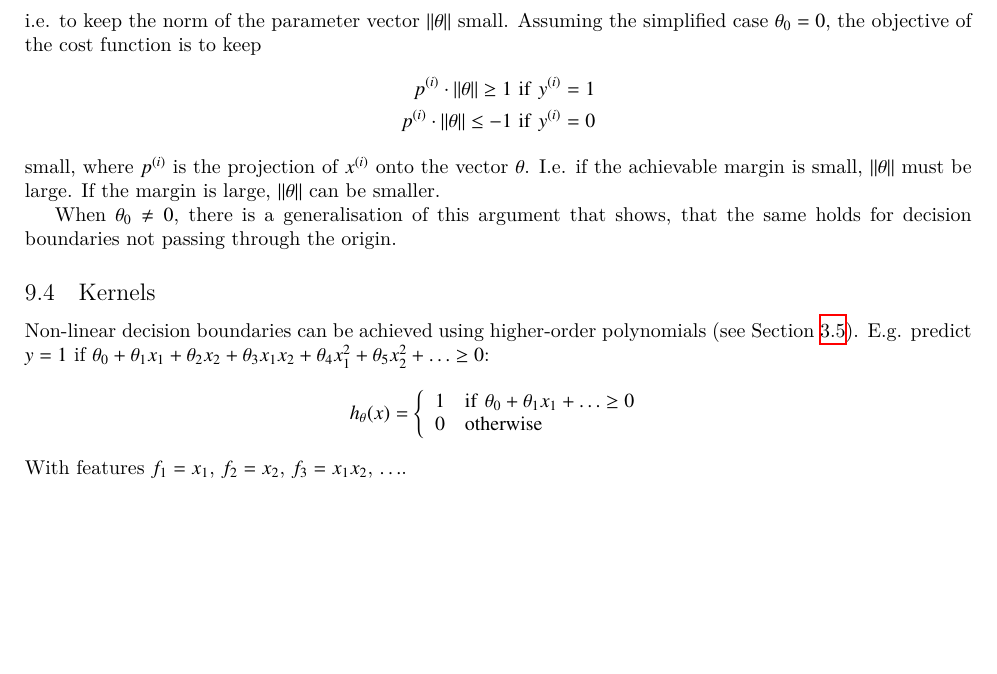
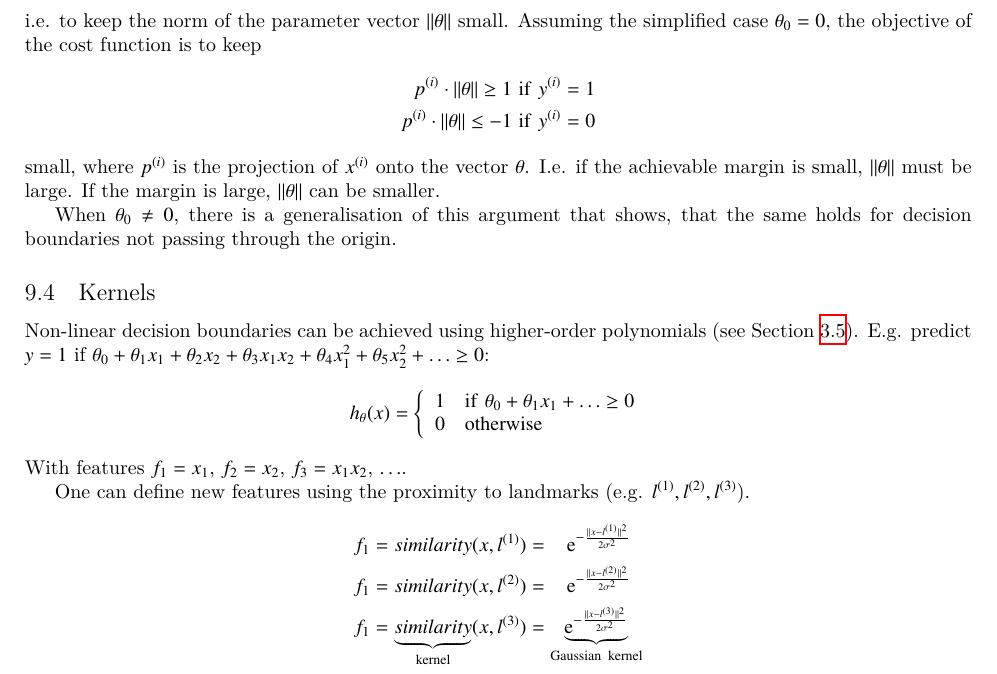
Before and after one commit to wedesoft/machine-learning-tutorial, a LaTeX document (machine-learning-tutorial.tex): part of page 20 of 22, cut so that both start at the same text, the shorter picture padded with empty space. Compiled offline with XeLaTeX.

Commit message:
Gaussian kernel

```diff
--- a/machine-learning-tutorial.tex
+++ b/machine-learning-tutorial.tex
@@ -1021,6 +1021,15 @@ $\theta_0+\theta_1x_1+\theta_2x_2+\theta_3x_1x_2+\theta_4x_1^2+\theta_5x_2^2+\ld
 \end{equation*}
 With features $f_1=x_1$, $f_2=x_2$, $f_3=x_1 x_2$, $\ldots$.
 
+One can define new features using the proximity to landmarks (\emph{e.g.} $l^{(1)},l^{(2)},l^{(3)}$).
+\begin{align*}
+  \begin{split}
+    f_1=similarity(x,l^{(1)})&=\ \ \,\operatorname{e}^{-\frac{||x-l^{(1)}||^2}{2\sigma^2}}\\
+    f_1=similarity(x,l^{(2)})&=\ \ \,\operatorname{e}^{-\frac{||x-l^{(2)}||^2}{2\sigma^2}}\\
+    f_1=\underbrace{similarity}_{\mathrm{kernel}}(x,l^{(3)})&=\underbrace{\operatorname{e}^{-\frac{||x-l^{(3)}||^2}{2\sigma^2}}}_{\mathrm{Gaussian\ kernel}}
+  \end{split}
+\end{align*}
+
 \clearpage
 
 \appendix
```
